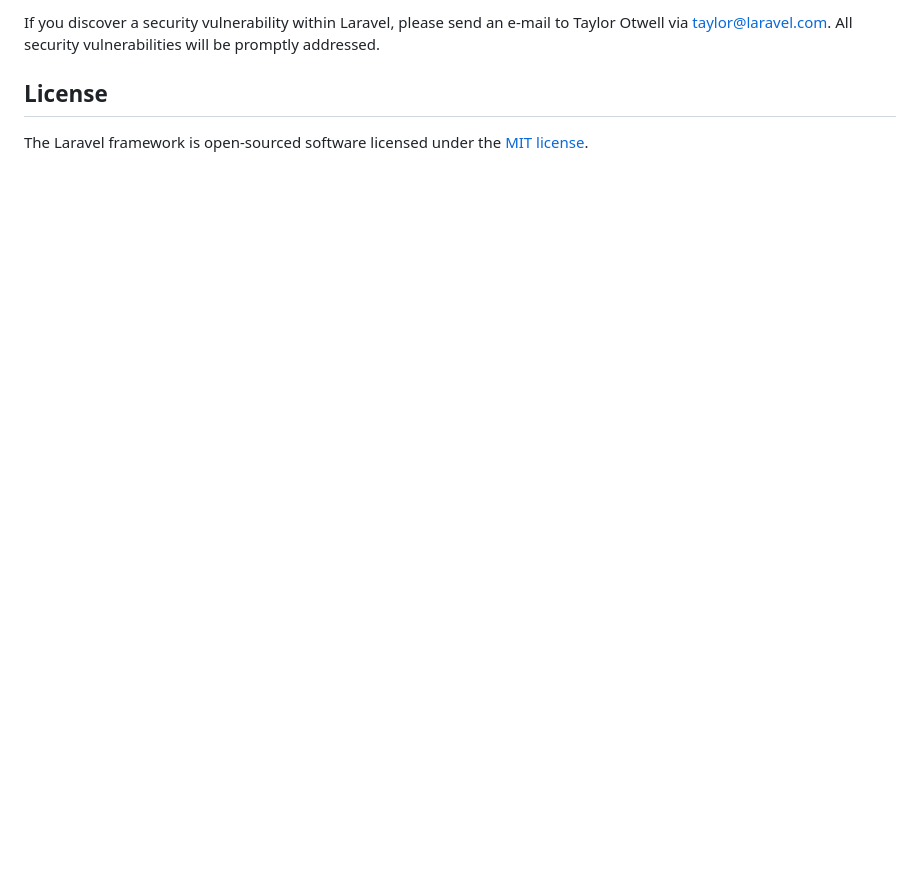
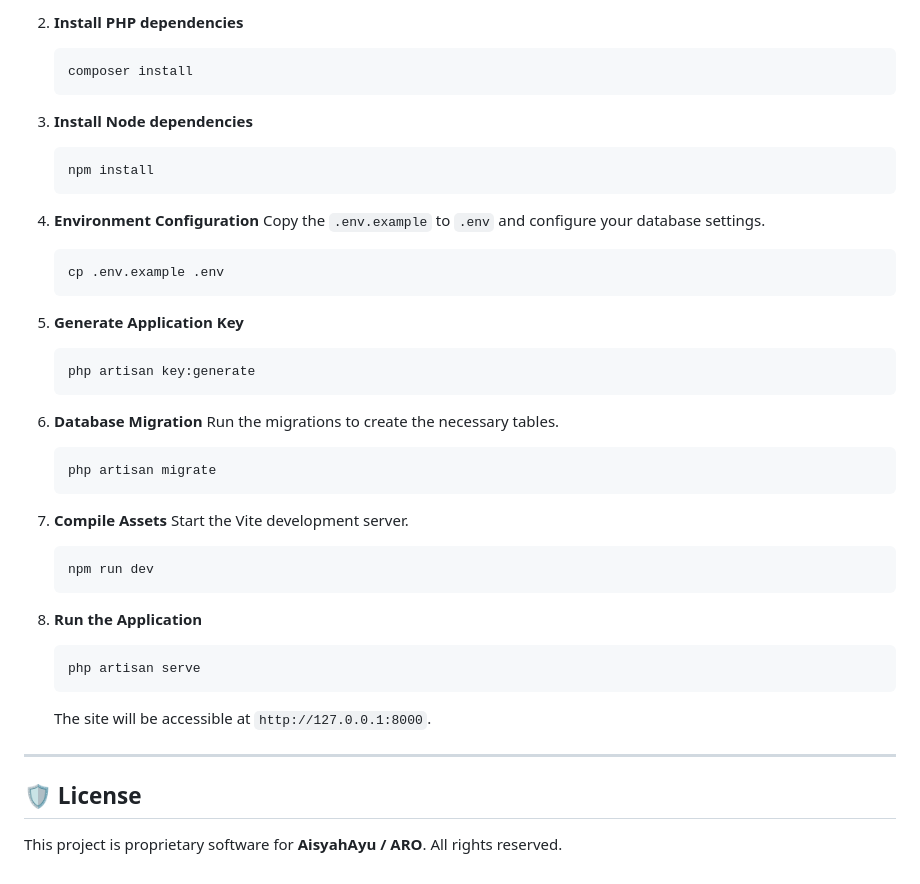
Before and after one commit to AisyahAyu/compro_aro, a Markdown page: README.md, the part around one of its changes. Drawn GitHub-style; blank space fills up the shorter version.

````diff
--- a/README.md
+++ b/README.md
@@ -58,6 +89,45 @@ In order to ensure that the Laravel community is welcoming to all, please review
 
-If you discover a security vulnerability within Laravel, please send an e-mail to Taylor Otwell via [taylor@laravel.com](mailto:taylor@laravel.com). All security vulnerabilities will be promptly addressed.
+2. **Install PHP dependencies**
+   ```bash
+   composer install
+   ```
 
-## License
+3. **Install Node dependencies**
+   ```bash
+   npm install
+   ```
 
-The Laravel framework is open-sourced software licensed under the [MIT license](https://opensource.org/licenses/MIT).
+4. **Environment Configuration**
+   Copy the `.env.example` to `.env` and configure your database settings.
+   ```bash
+   cp .env.example .env
+   ```
+
+5. **Generate Application Key**
+   ```bash
+   php artisan key:generate
+   ```
+
+6. **Database Migration**
+   Run the migrations to create the necessary tables.
+   ```bash
+   php artisan migrate
+   ```
+
+7. **Compile Assets**
+   Start the Vite development server.
+   ```bash
+   npm run dev
+   ```
+
+8. **Run the Application**
+   ```bash
+   php artisan serve
+   ```
+   The site will be accessible at `http://127.0.0.1:8000`.
+
+---
+
+## 🛡️ License
+
+This project is proprietary software for **AisyahAyu / ARO**. All rights reserved.
````
Also changed, not shown: other parts of README.md (+69 -38 lines).
